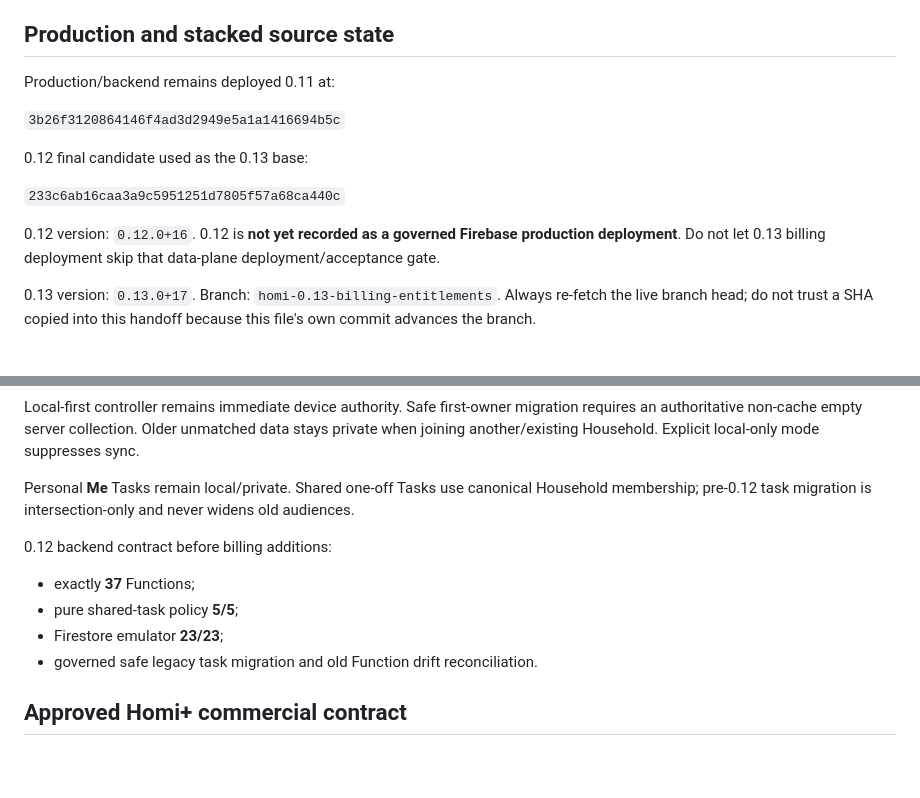
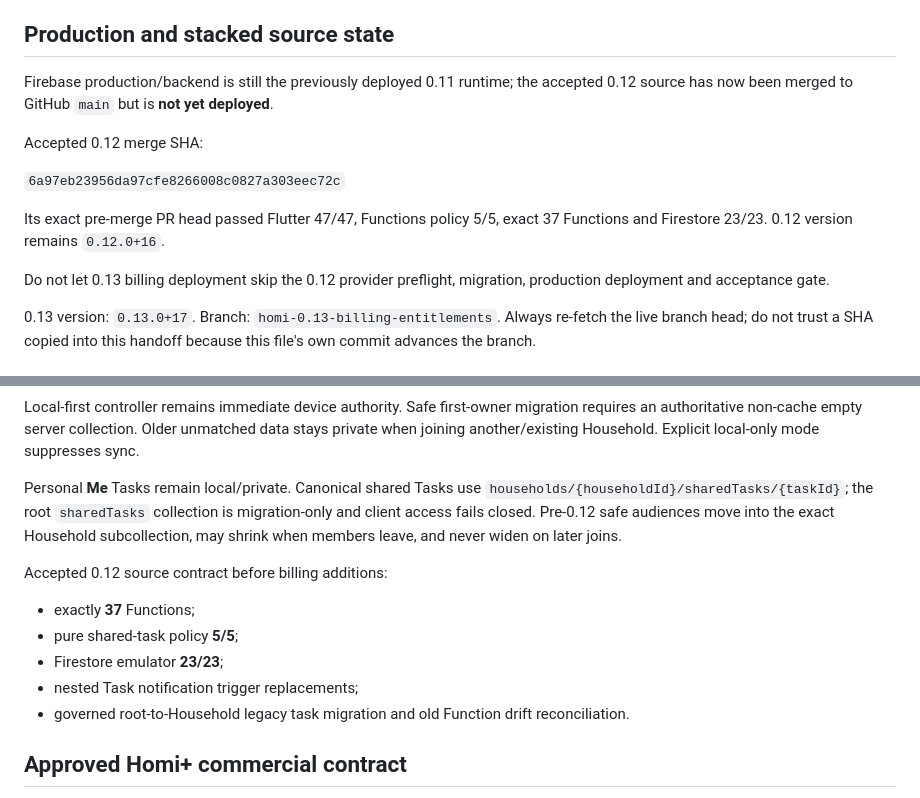
Before and after one commit to BruceVV11/homi, a Markdown page: NEXT_CHAT_PROMPT.md, 2 parts joined by grey strips. Drawn GitHub-style; blank space fills up the shorter version.

Commit message:
Carry accepted 0.12 merge state into 0.13 handoff

```diff
--- a/NEXT_CHAT_PROMPT.md
+++ b/NEXT_CHAT_PROMPT.md
@@ -40,16 +40,15 @@ Use **mobile-app-development** first for app/source work, **concept-lab-delivery
 
 ## Production and stacked source state
 
-Production/backend remains deployed 0.11 at:
+Firebase production/backend is still the previously deployed 0.11 runtime; the accepted 0.12 source has now been merged to GitHub `main` but is **not yet deployed**.
 
-`3b26f3120864146f4ad3d2949e5a1a1416694b5c`
+Accepted 0.12 merge SHA:
 
-0.12 final candidate used as the 0.13 base:
+`6a97eb23956da97cfe8266008c0827a303eec72c`
 
-`233c6ab16caa3a9c5951251d7805f57a68ca440c`
+Its exact pre-merge PR head passed Flutter 47/47, Functions policy 5/5, exact 37 Functions and Firestore 23/23. 0.12 version remains `0.12.0+16`.
 
-0.12 version: `0.12.0+16`.
-0.12 is **not yet recorded as a governed Firebase production deployment**. Do not let 0.13 billing deployment skip that data-plane deployment/acceptance gate.
+Do not let 0.13 billing deployment skip the 0.12 provider preflight, migration, production deployment and acceptance gate.
 
 0.13 version: `0.13.0+17`.
 Branch: `homi-0.13-billing-entitlements`.
@@ -85,14 +84,15 @@ Domains:
 
 Local-first controller remains immediate device authority. Safe first-owner migration requires an authoritative non-cache empty server collection. Older unmatched data stays private when joining another/existing Household. Explicit local-only mode suppresses sync.
 
-Personal **Me** Tasks remain local/private. Shared one-off Tasks use canonical Household membership; pre-0.12 task migration is intersection-only and never widens old audiences.
+Personal **Me** Tasks remain local/private. Canonical shared Tasks use `households/{householdId}/sharedTasks/{taskId}`; the root `sharedTasks` collection is migration-only and client access fails closed. Pre-0.12 safe audiences move into the exact Household subcollection, may shrink when members leave, and never widen on later joins.
 
-0.12 backend contract before billing additions:
+Accepted 0.12 source contract before billing additions:
 
 - exactly **37** Functions;
 - pure shared-task policy **5/5**;
 - Firestore emulator **23/23**;
-- governed safe legacy task migration and old Function drift reconciliation.
+- nested Task notification trigger replacements;
+- governed root-to-Household legacy task migration and old Function drift reconciliation.
 
 ## Approved Homi+ commercial contract
 
```
